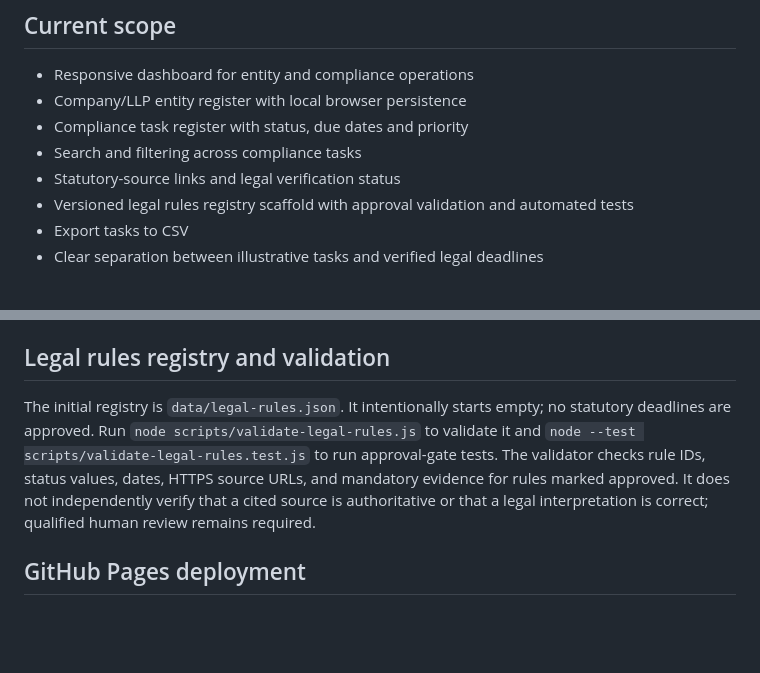
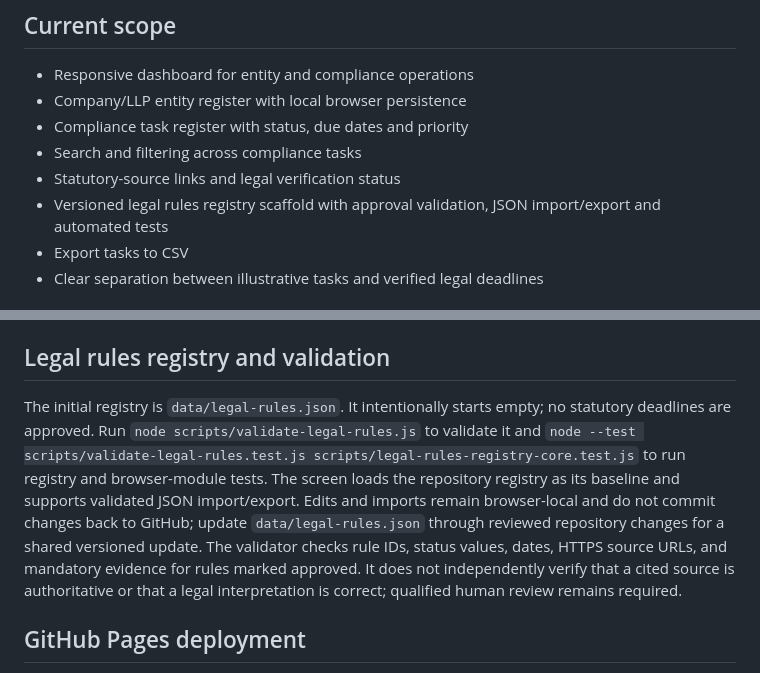
Before and after one commit to ismail14261-collab/ComplianceDesk-India-SVP, a Markdown page: README.md, 2 parts joined by grey strips. Rendered like a GitHub page; blank space fills up the shorter version.

Commit message:
Document registry import export and local persistence

```diff
--- a/README.md
+++ b/README.md
@@ -9,7 +9,7 @@ A compliance operations workspace for Indian companies, LLPs and corporate compl
 - Compliance task register with status, due dates and priority
 - Search and filtering across compliance tasks
 - Statutory-source links and legal verification status
-- Versioned legal rules registry scaffold with approval validation and automated tests
+- Versioned legal rules registry scaffold with approval validation, JSON import/export and automated tests
 - Export tasks to CSV
 - Clear separation between illustrative tasks and verified legal deadlines
 
@@ -23,7 +23,7 @@ No build tools are required for the current front-end MVP.
 
 ## Legal rules registry and validation
 
-The initial registry is `data/legal-rules.json`. It intentionally starts empty; no statutory deadlines are approved. Run `node scripts/validate-legal-rules.js` to validate it and `node --test scripts/validate-legal-rules.test.js` to run approval-gate tests. The validator checks rule IDs, status values, dates, HTTPS source URLs, and mandatory evidence for rules marked approved. It does not independently verify that a cited source is authoritative or that a legal interpretation is correct; qualified human review remains required.
+The initial registry is `data/legal-rules.json`. It intentionally starts empty; no statutory deadlines are approved. Run `node scripts/validate-legal-rules.js` to validate it and `node --test scripts/validate-legal-rules.test.js scripts/legal-rules-registry-core.test.js` to run registry and browser-module tests. The screen loads the repository registry as its baseline and supports validated JSON import/export. Edits and imports remain browser-local and do not commit changes back to GitHub; update `data/legal-rules.json` through reviewed repository changes for a shared versioned update. The validator checks rule IDs, status values, dates, HTTPS source URLs, and mandatory evidence for rules marked approved. It does not independently verify that a cited source is authoritative or that a legal interpretation is correct; qualified human review remains required.
 
 ## GitHub Pages deployment
 
```
